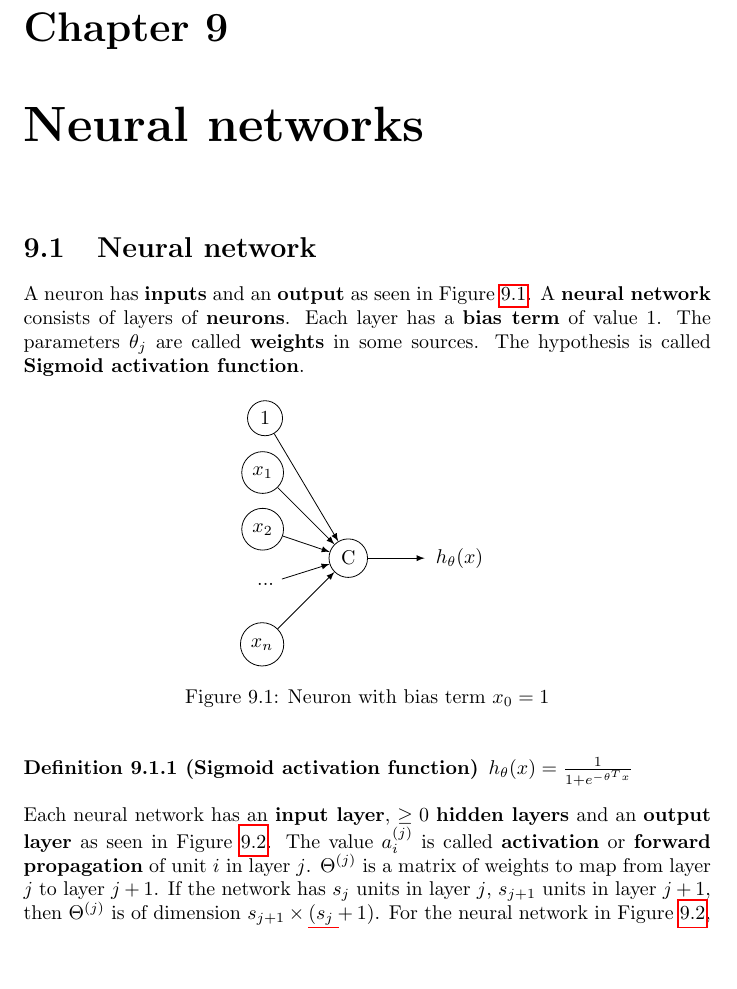
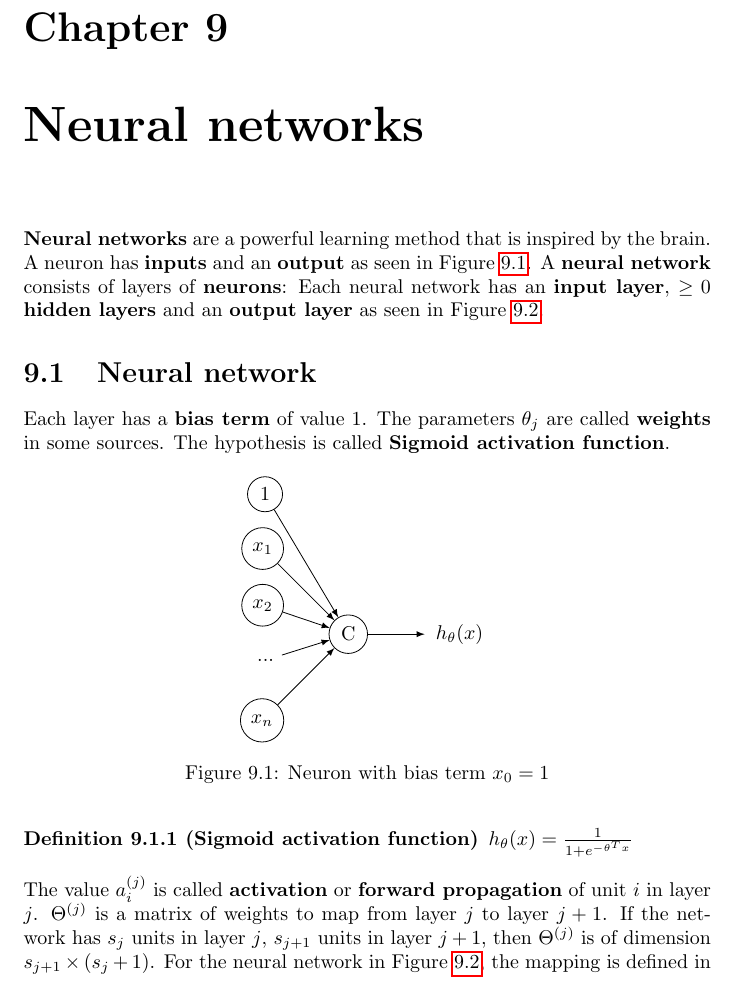
Before and after one commit to karimif/ai_notes, a LaTeX thesis (notes.tex): part of page 53 of 74 before the commit and part of page 53 of 75 after it, cut so that both start at the same text, the shorter picture padded with empty space. Compiled offline with pdfLaTeX.

Commit message:
Move of general neuron parts

```diff
--- a/notes.tex
+++ b/notes.tex
@@ -2180,9 +2180,14 @@ This algorithm automatically captures correlations between features. It is compu
 
 
 \chapter{Neural networks}
+{\bf Neural networks} are a powerful learning method that is inspired by the brain.
+A neuron has {\bf inputs} and an {\bf output} as seen in Figure~\ref{ref:neuron}.
+A {\bf neural network} consists of layers of {\bf neurons}:
+Each neural network has an {\bf input layer}, $\ge 0$ {\bf hidden layers} and an {\bf output layer} as seen in Figure~\ref{ref:neuralnetwork}.
+
 \label{chapter:neuralnetworks}
 \section{Neural network}
-A neuron has {\bf inputs} and an {\bf output} as seen in Figure~\ref{ref:neuron}. A {\bf neural network} consists of layers of {\bf neurons}. Each layer has a {\bf bias term} of value 1. The parameters $\theta_j$ are called {\bf weights} in some sources. The hypothesis is called {\bf Sigmoid activation function}.
+Each layer has a {\bf bias term} of value 1. The parameters $\theta_j$ are called {\bf weights} in some sources. The hypothesis is called {\bf Sigmoid activation function}.
 
 \begin{figure}[h!]
 \centering
@@ -2212,7 +2217,6 @@ A neuron has {\bf inputs} and an {\bf output} as seen in Figure~\ref{ref:neuron}
 $h_\theta(x) = \frac{1}{1+e^{-\theta^{T}x}}$
 \end{definition}
 
-Each neural network has an {\bf input layer}, $\ge 0$ {\bf hidden layers} and an {\bf output layer} as seen in Figure~\ref{ref:neuralnetwork}.
 The value $a_i^{(j)}$ is called {\bf activation} or {\bf forward propagation} of unit $i$ in layer $j$.
 $\Theta^{(j)}$ is a matrix of weights to map from layer $j$ to layer $j+1$.
 If the network has $s_j$ units in layer $j$, $s_{j+1}$ units in layer $j+1$, then $\Theta^{(j)}$ is of dimension $s_{j+1}\times (s_j + 1)$.
```
